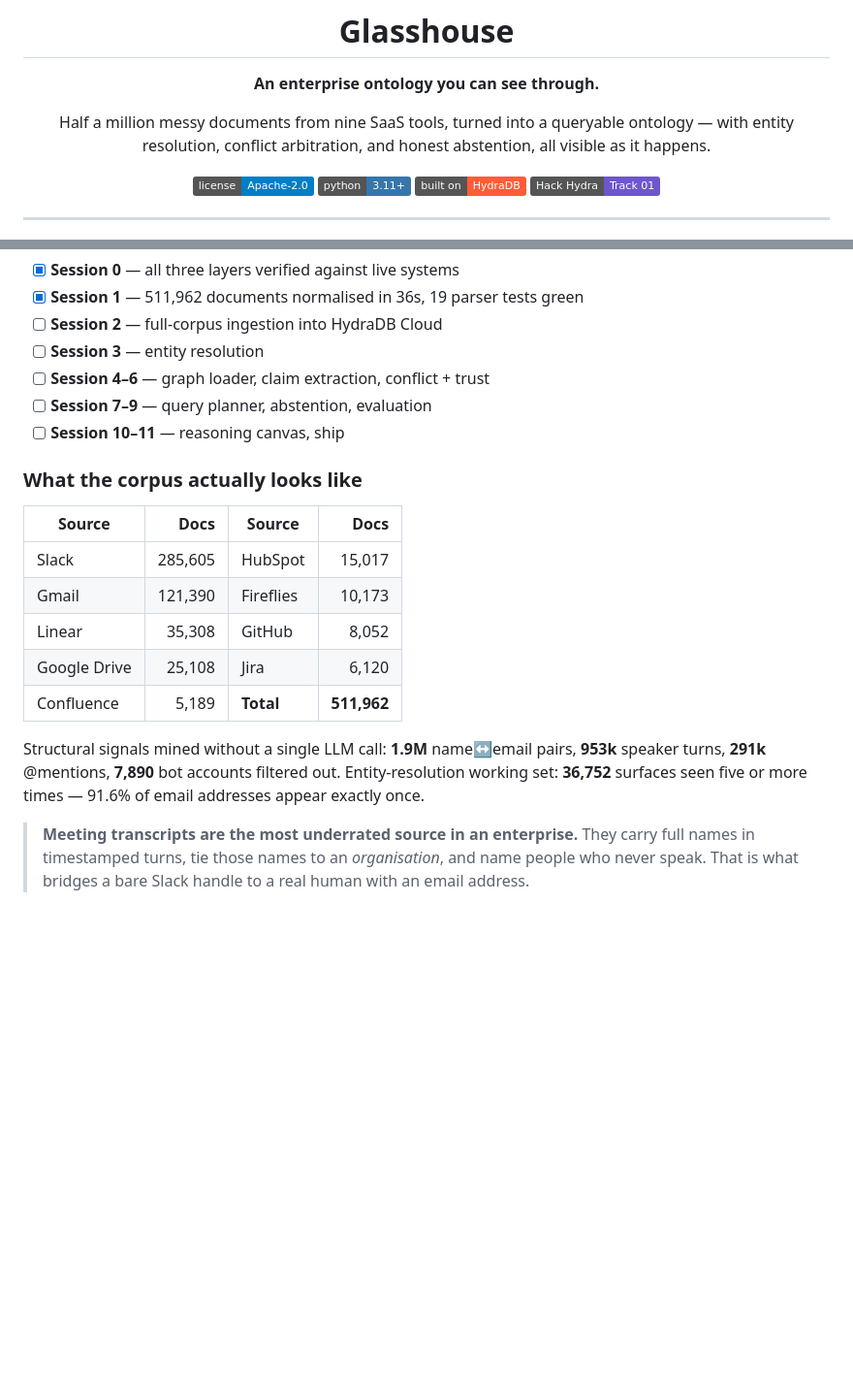
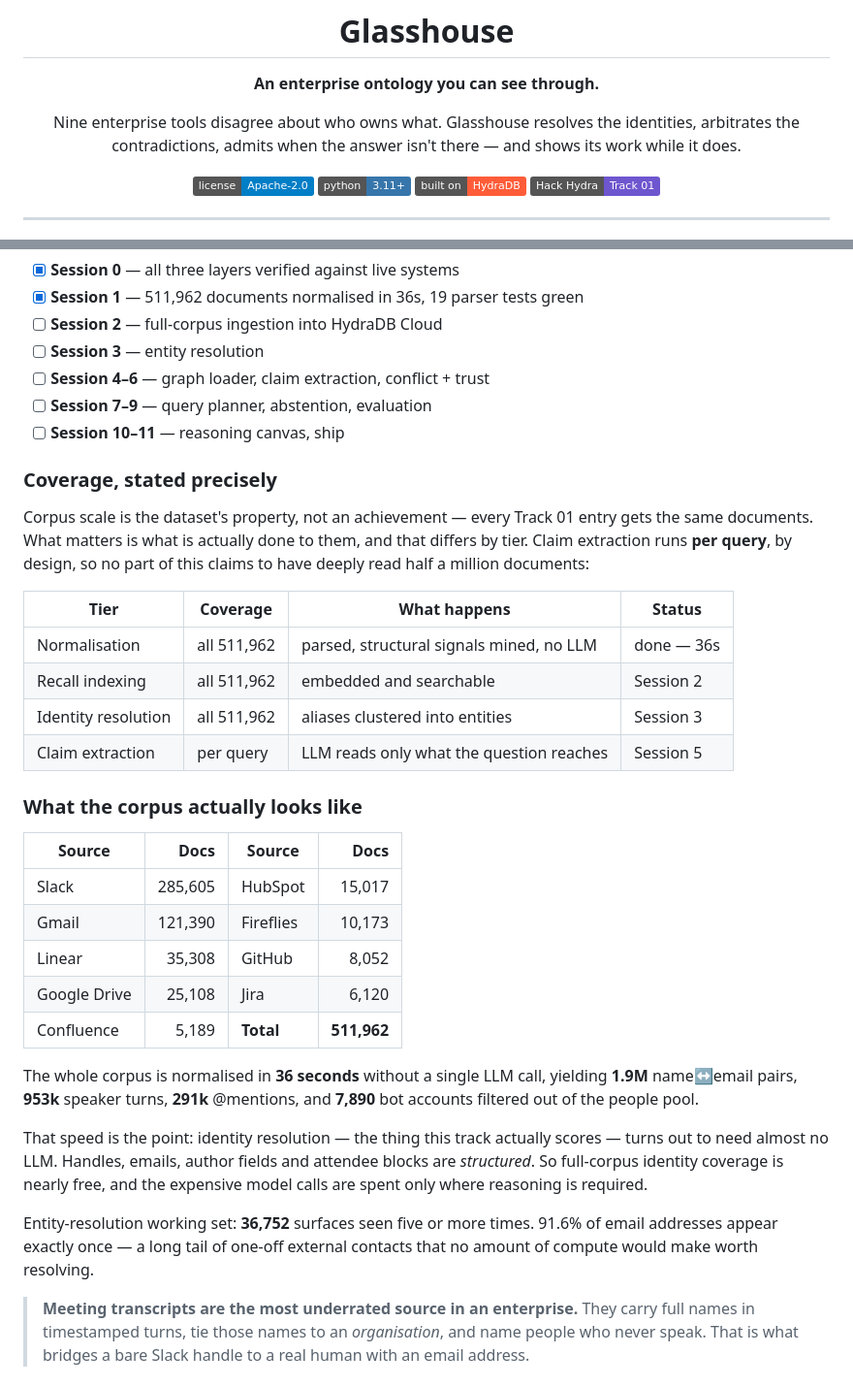
Before and after one commit to Shrujal00/glasshouse-hydradb, a Markdown page: README.md, 2 parts joined by grey strips. Shown at 97% size. GitHub-like rendering; badges without logos; blank space fills up the shorter version.

Commit message:
Update README framing

```diff
--- a/README.md
+++ b/README.md
@@ -4,9 +4,9 @@
 
 **An enterprise ontology you can see through.**
 
-Half a million messy documents from nine SaaS tools, turned into a queryable
-ontology — with entity resolution, conflict arbitration, and honest abstention,
-all visible as it happens.
+Nine enterprise tools disagree about who owns what. Glasshouse resolves the
+identities, arbitrates the contradictions, admits when the answer isn't there —
+and shows its work while it does.
 
 [![License](https://img.shields.io/badge/license-Apache--2.0-blue.svg)](LICENSE)
 [![Python](https://img.shields.io/badge/python-3.11%2B-3776AB.svg)](pyproject.toml)
@@ -157,6 +157,20 @@ Built in the open during Hack Hydra, 12–20 August 2026. Honest state of play:
 - [ ] **Session 7–9** — query planner, abstention, evaluation
 - [ ] **Session 10–11** — reasoning canvas, ship
 
+### Coverage, stated precisely
+
+Corpus scale is the dataset's property, not an achievement — every Track 01
+entry gets the same documents. What matters is what is actually done to them, and
+that differs by tier. Claim extraction runs **per query**, by design, so no part
+of this claims to have deeply read half a million documents:
+
+| Tier | Coverage | What happens | Status |
+|---|---|---|---|
+| Normalisation | all 511,962 | parsed, structural signals mined, no LLM | done — 36s |
+| Recall indexing | all 511,962 | embedded and searchable | Session 2 |
+| Identity resolution | all 511,962 | aliases clustered into entities | Session 3 |
+| Claim extraction | per query | LLM reads only what the question reaches | Session 5 |
+
 ### What the corpus actually looks like
 
 | Source | Docs | Source | Docs |
@@ -167,10 +181,18 @@ Built in the open during Hack Hydra, 12–20 August 2026. Honest state of play:
 | Google Drive | 25,108 | Jira | 6,120 |
 | Confluence | 5,189 | **Total** | **511,962** |
 
-Structural signals mined without a single LLM call: **1.9M** name↔email pairs,
-**953k** speaker turns, **291k** @mentions, **7,890** bot accounts filtered out.
-Entity-resolution working set: **36,752** surfaces seen five or more times —
-91.6% of email addresses appear exactly once.
+The whole corpus is normalised in **36 seconds** without a single LLM call,
+yielding **1.9M** name↔email pairs, **953k** speaker turns, **291k** @mentions,
+and **7,890** bot accounts filtered out of the people pool.
+
+That speed is the point: identity resolution — the thing this track actually
+scores — turns out to need almost no LLM. Handles, emails, author fields and
+attendee blocks are *structured*. So full-corpus identity coverage is nearly
+free, and the expensive model calls are spent only where reasoning is required.
+
+Entity-resolution working set: **36,752** surfaces seen five or more times.
+91.6% of email addresses appear exactly once — a long tail of one-off external
+contacts that no amount of compute would make worth resolving.
 
 > **Meeting transcripts are the most underrated source in an enterprise.** They
 > carry full names in timestamped turns, tie those names to an *organisation*, and
```
